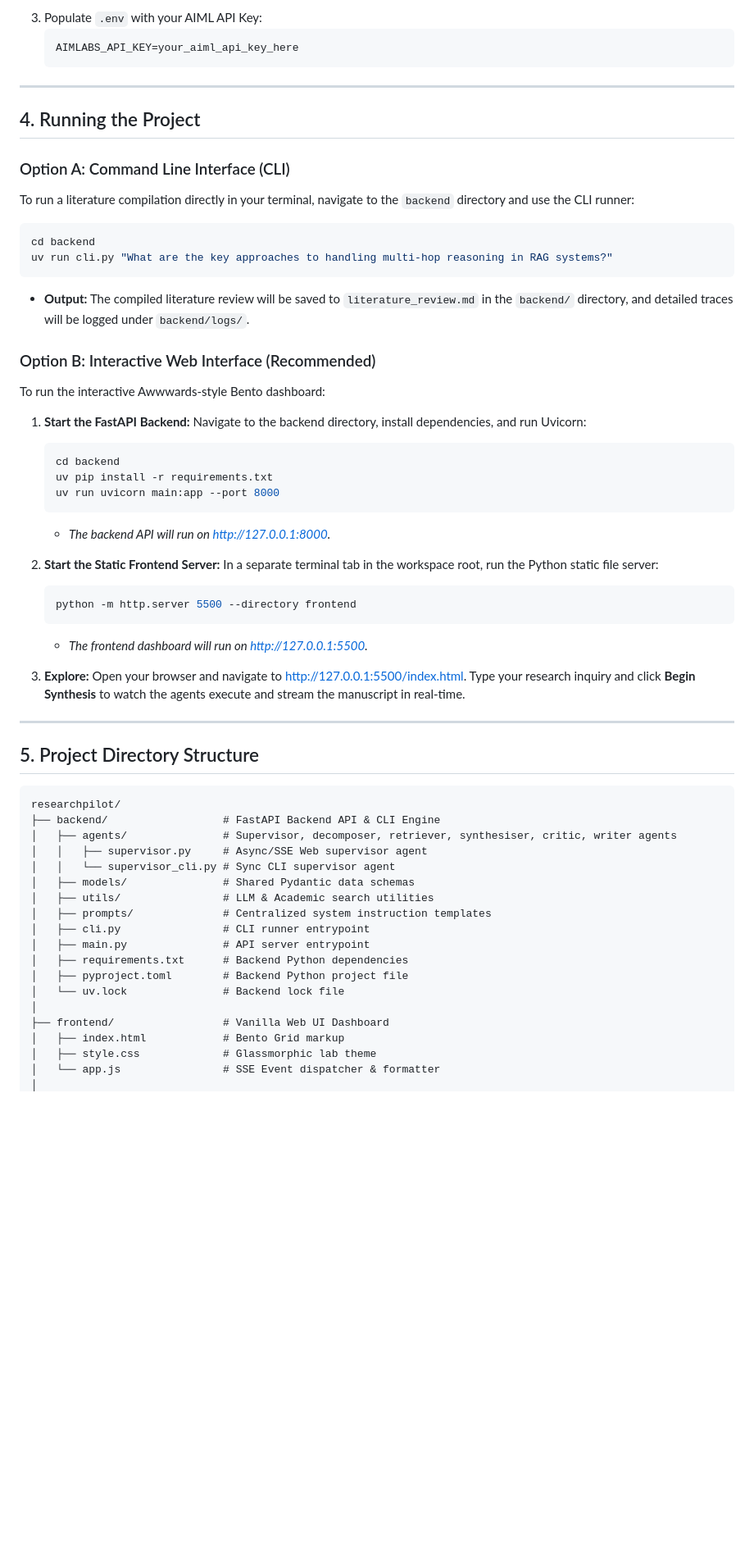
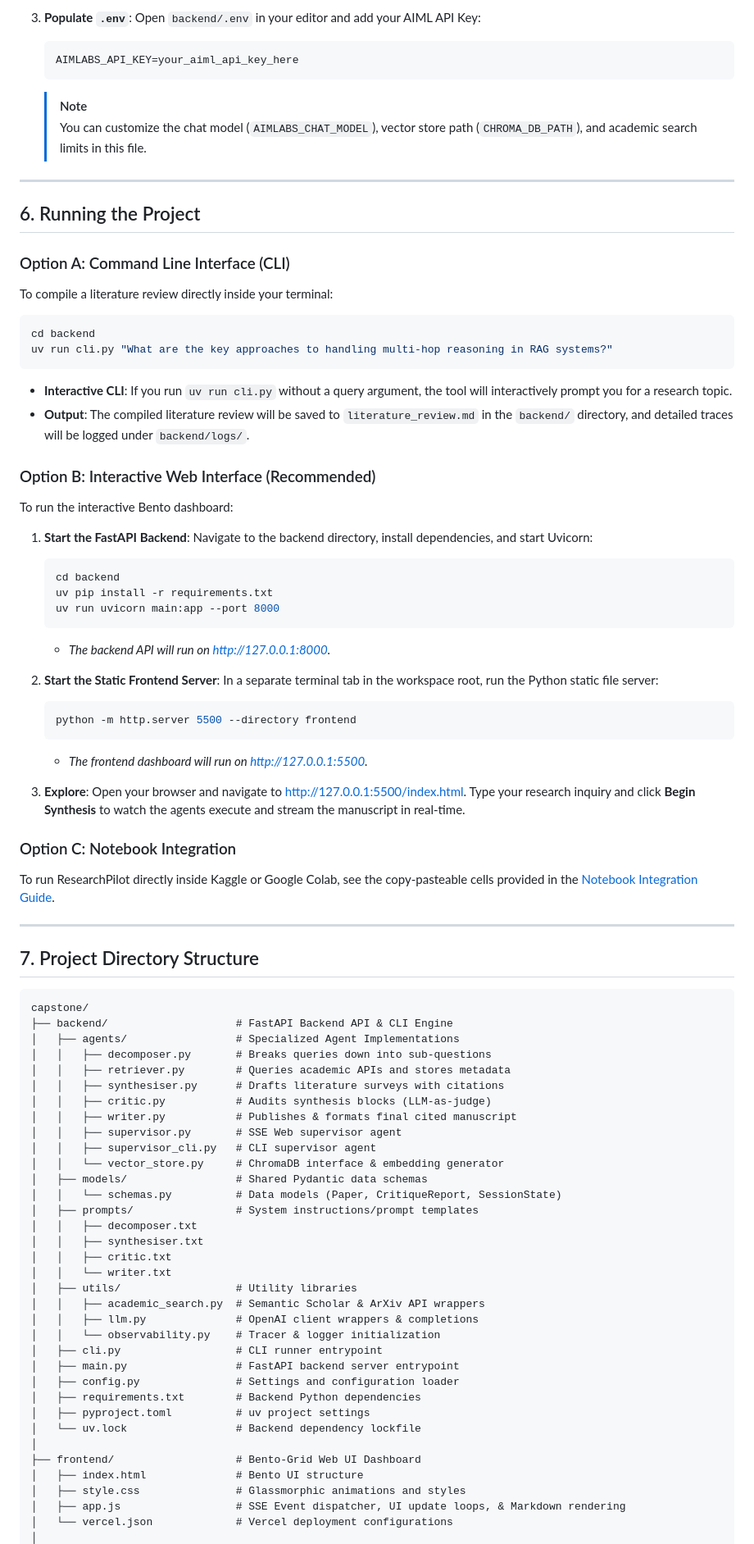
Before and after one commit to shri29s/Research-Pilot, a Markdown page: README.md, the part around one of its changes. Shown at 82% size. Drawn GitHub-style; blank space fills up the shorter version.

````diff
--- a/README.md
+++ b/README.md
@@ -99,26 +133,34 @@ ResearchPilot divides the cognitive burden of research synthesis across six spec
    ```
-3. Populate `.env` with your AIML API Key:
+
+3. **Populate `.env`**:
+   Open `backend/.env` in your editor and add your AIML API Key:
    ```env
    AIMLABS_API_KEY=your_aiml_api_key_here
    ```
 
+   > [!NOTE]
+   > You can customize the chat model (`AIMLABS_CHAT_MODEL`), vector store path (`CHROMA_DB_PATH`), and academic search limits in this file.
+
 ---
 
-## 4. Running the Project
+## 6. Running the Project
 
 ### Option A: Command Line Interface (CLI)
-To run a literature compilation directly in your terminal, navigate to the `backend` directory and use the CLI runner:
+
+To compile a literature review directly inside your terminal:
 ```bash
 cd backend
 uv run cli.py "What are the key approaches to handling multi-hop reasoning in RAG systems?"
 ```
-* **Output:** The compiled literature review will be saved to `literature_review.md` in the `backend/` directory, and detailed traces will be logged under `backend/logs/`.
+* **Interactive CLI**: If you run `uv run cli.py` without a query argument, the tool will interactively prompt you for a research topic.
+* **Output**: The compiled literature review will be saved to `literature_review.md` in the `backend/` directory, and detailed traces will be logged under `backend/logs/`.
 
 ### Option B: Interactive Web Interface (Recommended)
-To run the interactive Awwwards-style Bento dashboard:
 
-1. **Start the FastAPI Backend:**
-   Navigate to the backend directory, install dependencies, and run Uvicorn:
+To run the interactive Bento dashboard:
+
+1. **Start the FastAPI Backend**:
+   Navigate to the backend directory, install dependencies, and start Uvicorn:
    ```bash
    cd backend
    uv pip install -r requirements.txt
@@ -126,37 +168,57 @@ To run the interactive Awwwards-style Bento dashboard:
    ```
    * *The backend API will run on [http://127.0.0.1:8000](http://127.0.0.1:8000).*
 
-2. **Start the Static Frontend Server:**
+2. **Start the Static Frontend Server**:
    In a separate terminal tab in the workspace root, run the Python static file server:
    ```bash
    python -m http.server 5500 --directory frontend
    ```
    * *The frontend dashboard will run on [http://127.0.0.1:5500](http://127.0.0.1:5500).*
 
-3. **Explore:**
+3. **Explore**:
    Open your browser and navigate to [http://127.0.0.1:5500/index.html](http://127.0.0.1:5500/index.html). Type your research inquiry and click **Begin Synthesis** to watch the agents execute and stream the manuscript in real-time.
+
+### Option C: Notebook Integration
+
+To run ResearchPilot directly inside Kaggle or Google Colab, see the copy-pasteable cells provided in the [Notebook Integration Guide](file:///c:/Home/Events/5DayAiAgents/capstone/docs/notebook_demo.md).
 
 ---
 
-## 5. Project Directory Structure
+## 7. Project Directory Structure
 
 ```
-researchpilot/
-├── backend/                  # FastAPI Backend API & CLI Engine
-│   ├── agents/               # Supervisor, decomposer, retriever, synthesiser, critic, writer agents
-│   │   ├── supervisor.py     # Async/SSE Web supervisor agent
-│   │   └── supervisor_cli.py # Sync CLI supervisor agent
-│   ├── models/               # Shared Pydantic data schemas
-│   ├── utils/                # LLM & Academic search utilities
-│   ├── prompts/              # Centralized system instruction templates
-│   ├── cli.py                # CLI runner entrypoint
-│   ├── main.py               # API server entrypoint
-│   ├── requirements.txt      # Backend Python dependencies
-│   ├── pyproject.toml        # Backend Python project file
-│   └── uv.lock               # Backend lock file
+capstone/
+├── backend/                    # FastAPI Backend API & CLI Engine
+│   ├── agents/                 # Specialized Agent Implementations
+│   │   ├── decomposer.py       # Breaks queries down into sub-questions
+│   │   ├── retriever.py        # Queries academic APIs and stores metadata
+│   │   ├── synthesiser.py      # Drafts literature surveys with citations
+│   │   ├── critic.py           # Audits synthesis blocks (LLM-as-judge)
+│   │   ├── writer.py           # Publishes & formats final cited manuscript
+│   │   ├── supervisor.py       # SSE Web supervisor agent
+│   │   ├── supervisor_cli.py   # CLI supervisor agent
+│   │   └── vector_store.py     # ChromaDB interface & embedding generator
+│   ├── models/                 # Shared Pydantic data schemas
+│   │   └── schemas.py          # Data models (Paper, CritiqueReport, SessionState)
+│   ├── prompts/                # System instructions/prompt templates
+│   │   ├── decomposer.txt
+│   │   ├── synthesiser.txt
+│   │   ├── critic.txt
+│   │   └── writer.txt
+│   ├── utils/                  # Utility libraries
+│   │   ├── academic_search.py  # Semantic Scholar & ArXiv API wrappers
+│   │   ├── llm.py              # OpenAI client wrappers & completions
+│   │   └── observability.py    # Tracer & logger initialization
+│   ├── cli.py                  # CLI runner entrypoint
+│   ├── main.py                 # FastAPI backend server entrypoint
+│   ├── config.py               # Settings and configuration loader
+│   ├── requirements.txt        # Backend Python dependencies
+│   ├── pyproject.toml          # uv project settings
+│   └── uv.lock                 # Backend dependency lockfile
 │
-├── frontend/                 # Vanilla Web UI Dashboard
-│   ├── index.html            # Bento Grid markup
-│   ├── style.css             # Glassmorphic lab theme
-│   └── app.js                # SSE Event dispatcher & formatter
+├── frontend/                   # Bento-Grid Web UI Dashboard
+│   ├── index.html              # Bento UI structure
+│   ├── style.css               # Glassmorphic animations and styles
+│   ├── app.js                  # SSE Event dispatcher, UI update loops, & Markdown rendering
+│   └── vercel.json             # Vercel deployment configurations
 │
````
Also changed, not shown: other parts of README.md (+108 -71 lines).
